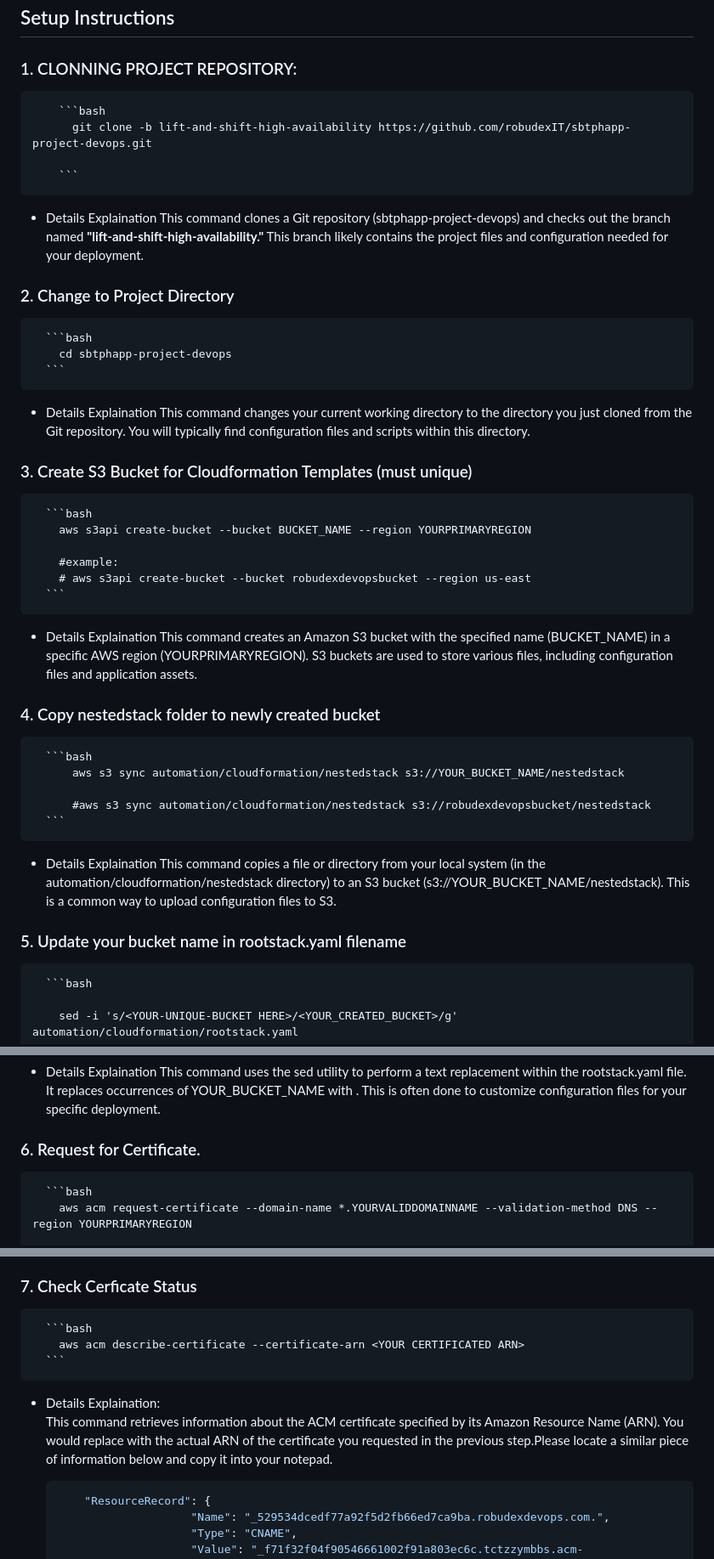
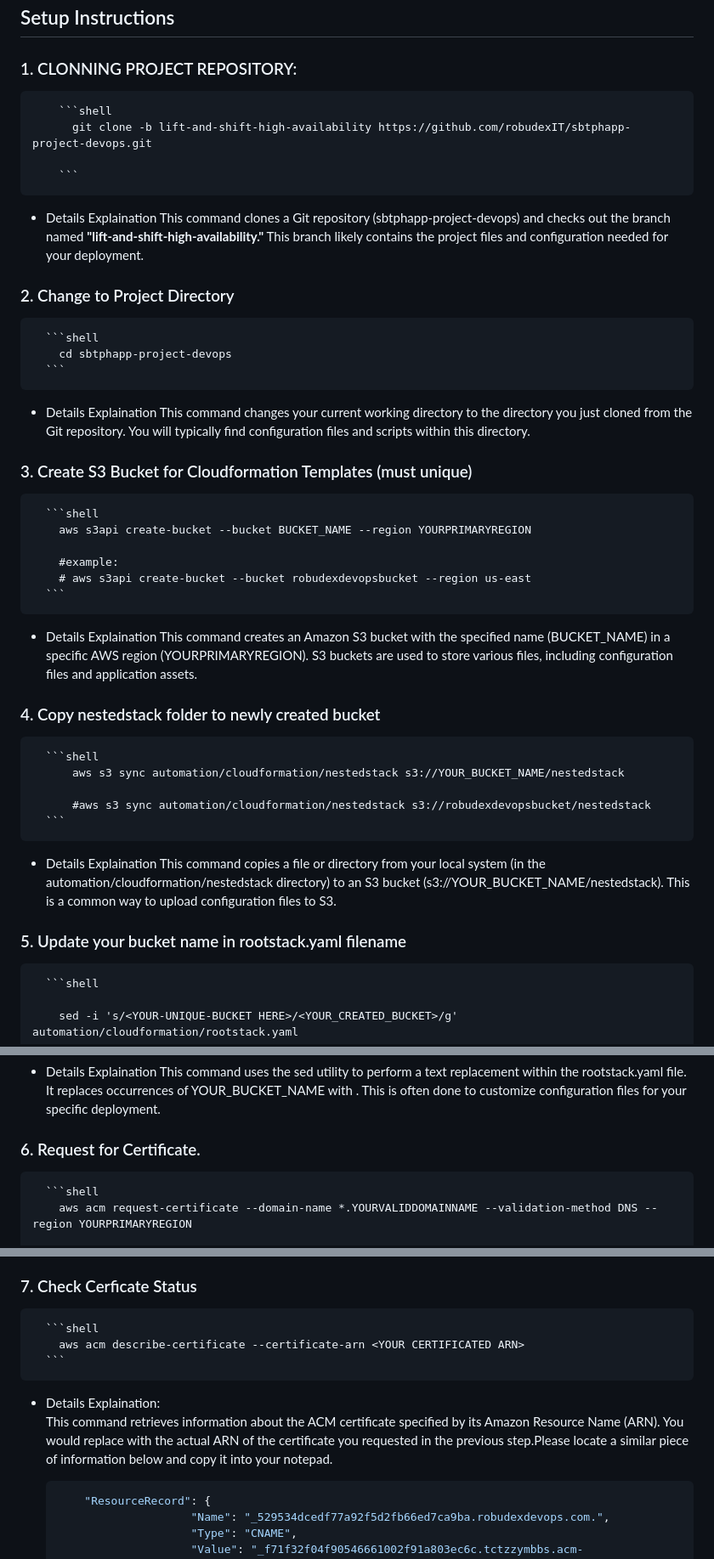
Before and after one commit to robudexIT/sbtphapp-project-devops, a Markdown page: automation/cloudformation/README.md, 3 parts joined by grey strips. Shown at 85% size. Rendered like a GitHub page.

````diff
--- a/automation/cloudformation/README.md
+++ b/automation/cloudformation/README.md
@@ -35,7 +35,7 @@ Include a brief description and a diagram of the architecture built using the AW
 ## Setup Instructions
 ### 1. CLONNING PROJECT REPOSITORY:
 
-        ```bash
+        ```shell
           git clone -b lift-and-shift-high-availability https://github.com/robudexIT/sbtphapp-project-devops.git
 
         ```
@@ -44,14 +44,14 @@ Include a brief description and a diagram of the architecture built using the AW
 
 ### 2. Change to Project Directory
 
-      ```bash
+      ```shell
         cd sbtphapp-project-devops
       ```
    - Details Explaination
      This command changes your current working directory to the directory you just cloned from the Git repository. You will typically find configuration files and scripts within this directory.
 
 ### 3. Create S3 Bucket for Cloudformation Templates (must unique)
-      ```bash
+      ```shell
         aws s3api create-bucket --bucket BUCKET_NAME --region YOURPRIMARYREGION
 
         #example:
@@ -63,7 +63,7 @@ Include a brief description and a diagram of the architecture built using the AW
 
 ### 4. Copy nestedstack folder to newly created bucket
 
-      ```bash
+      ```shell
           aws s3 sync automation/cloudformation/nestedstack s3://YOUR_BUCKET_NAME/nestedstack
 
           #aws s3 sync automation/cloudformation/nestedstack s3://robudexdevopsbucket/nestedstack
@@ -72,7 +72,7 @@ Include a brief description and a diagram of the architecture built using the AW
      This command copies a file or directory from your local system (in the automation/cloudformation/nestedstack directory) to an S3 bucket (s3://YOUR_BUCKET_NAME/nestedstack). This is a common way to upload configuration files to S3.
 
 ### 5.  Update your bucket name in rootstack.yaml filename
-      ```bash
+      ```shell
 
         sed -i 's/<YOUR-UNIQUE-BUCKET HERE>/<YOUR_CREATED_BUCKET>/g' automation/cloudformation/rootstack.yaml
 
@@ -84,7 +84,7 @@ Include a brief description and a diagram of the architecture built using the AW
 
 ### 6. Request for Certificate.
 
-      ```bash
+      ```shell
         aws acm request-certificate --domain-name *.YOURVALIDDOMAINNAME --validation-method DNS --region YOURPRIMARYREGION
 
         #aws acm request-certificate --domain-name *.robudexdevops.com --validation-method DNS --region us-east-1
@@ -94,13 +94,13 @@ Include a brief description and a diagram of the architecture built using the AW
 
 ### 7. Check Cerficate Status
 
-      ```bash
+      ```shell
         aws acm describe-certificate --certificate-arn <YOUR CERTIFICATED ARN>
       ```
    - Details Explaination:
      This command retrieves information about the ACM certificate specified by its Amazon Resource Name (ARN). You would replace <YOUR CERTIFICATED ARN> with the actual ARN of the certificate you requested in the previous step.Please locate a similar piece of information below and copy it into your notepad.
 
-      ```bash
+      ```shell
           "ResourceRecord": {
                           "Name": "_529534dcedf77a92f5d2fb66ed7ca9ba.robudexdevops.com.",
                           "Type": "CNAME",
````
Also changed, not shown: other parts of automation/cloudformation/README.md (+9 -9 lines).
